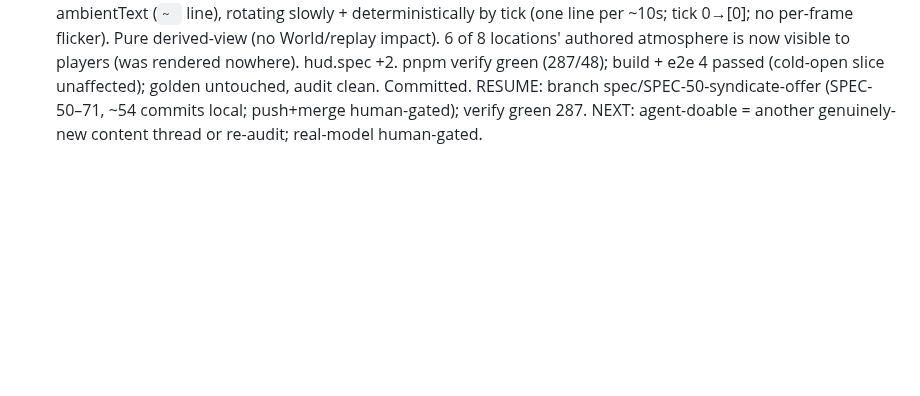
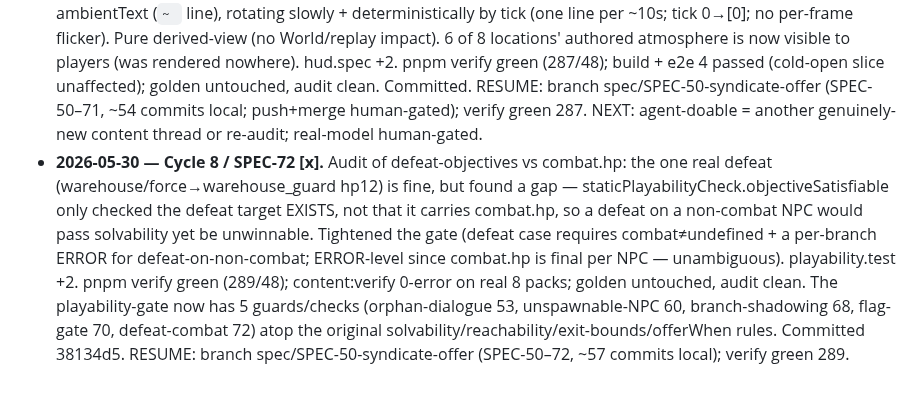
Before and after one commit to michaelcrosato/living-codex, a Markdown page: plan/JOURNAL.md, the part around the change. Rendered like a GitHub page; blank space fills up the shorter version.

Commit message:
docs(plan): SPEC-72 done — defeat-requires-combat playability guard
Co-Authored-By: Claude Opus 4.8 (1M context) <noreply@anthropic.com>

```diff
--- a/plan/JOURNAL.md
+++ b/plan/JOURNAL.md
@@ -138,3 +138,4 @@ Supersedes the earlier anchor. **State:** branch `spec/SPEC-50-syndicate-offer`,
 **NEXT (priority):** (1) **human-gated, highest value:** real multi-model generation — `OPENROUTER_API_KEY` + spend auth (ROADMAP §10; config-only cutover). (2) **human-gated:** review/merge/push the branch. (3) **agent-doable:** another genuinely-new content thread (a new location/faction/arc authored from scratch — NOT a parallel of existing); or a re-audit as dep releases land. **Guardrails:** substantive units only (faction-reaction/storylet payoff patterns are saturated — further parallels = churn); never edit generated-pack NPCs in place (integrate via hand-authored packs keyed on the flags their Ink sets); never push/merge unattended.
 
 - **2026-05-30 — Cycle 8 START + SPEC-71 [x].** Continuity check (disk): branch spec/SPEC-50-syndicate-offer, verify green 285, 51 commits ahead. Re-issued goal (perpetual until human interrupt). Executed the queued BACKLOG item — the SPEC-70 ambientText-unsurfaced finding: renderHud now surfaces the current location's authored ambientText (`~ ` line), rotating slowly + deterministically by tick (one line per ~10s; tick 0→[0]; no per-frame flicker). Pure derived-view (no World/replay impact). 6 of 8 locations' authored atmosphere is now visible to players (was rendered nowhere). hud.spec +2. pnpm verify green (287/48); build + e2e 4 passed (cold-open slice unaffected); golden untouched, audit clean. Committed. RESUME: branch spec/SPEC-50-syndicate-offer (SPEC-50–71, ~54 commits local; push+merge human-gated); verify green 287. NEXT: agent-doable = another genuinely-new content thread or re-audit; real-model human-gated.
+- **2026-05-30 — Cycle 8 / SPEC-72 [x].** Audit of defeat-objectives vs combat.hp: the one real defeat (warehouse/force→warehouse_guard hp12) is fine, but found a gap — staticPlayabilityCheck.objectiveSatisfiable only checked the defeat target EXISTS, not that it carries combat.hp, so a defeat on a non-combat NPC would pass solvability yet be unwinnable. Tightened the gate (defeat case requires combat≠undefined + a per-branch ERROR for defeat-on-non-combat; ERROR-level since combat.hp is final per NPC — unambiguous). playability.test +2. pnpm verify green (289/48); content:verify 0-error on real 8 packs; golden untouched, audit clean. The playability-gate now has 5 guards/checks (orphan-dialogue 53, unspawnable-NPC 60, branch-shadowing 68, flag-gate 70, defeat-combat 72) atop the original solvability/reachability/exit-bounds/offerWhen rules. Committed 38134d5. RESUME: branch spec/SPEC-50-syndicate-offer (SPEC-50–72, ~57 commits local); verify green 289.
```
Also changed, not shown: plan/PROGRESS.md (+1 -0 lines).
